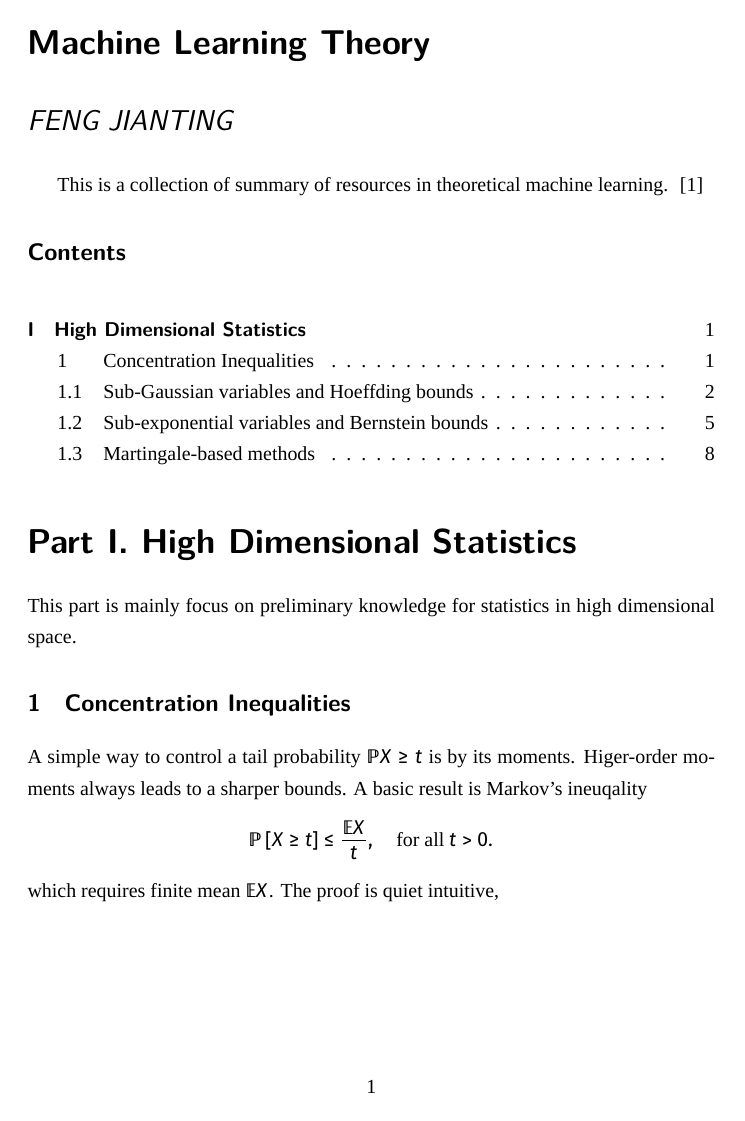
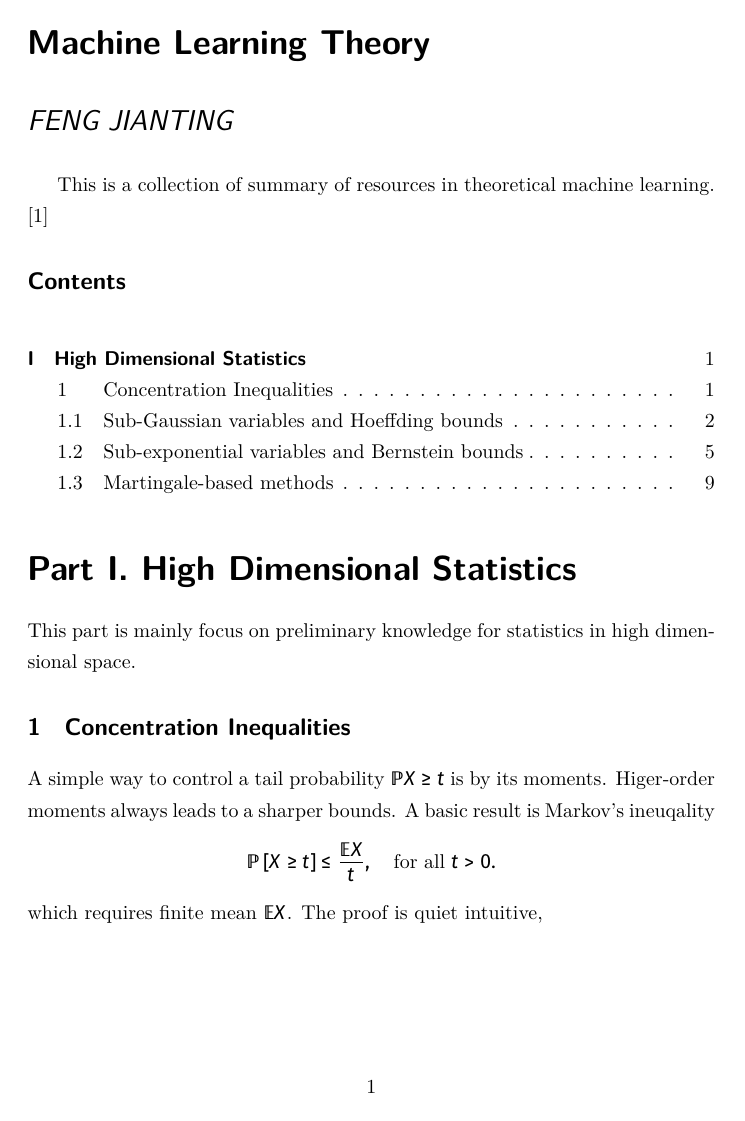
Before and after one commit to JiantingFeng/Notes-Backup, a LaTeX document (MachineLearningTheory/main.tex): page 1 of 9. Compiled offline with XeLaTeX; a missing font is replaced by an installed copy or a similar font.

Commit message:
Auto saved by Logseq

```diff
--- a/MachineLearningTheory/main.tex
+++ b/MachineLearningTheory/main.tex
@@ -1,6 +1,5 @@
 \documentclass{paper}
 \usepackage{unicode-math}
-\setmainfont{FiraGO}
 \setmathfont{FiraMath-Regular}
 \input{mathfonts.tex}
 \input{permeable.tex}
```
Also changed, not shown: MachineLearningTheory/main.pdf, 7 other files.
